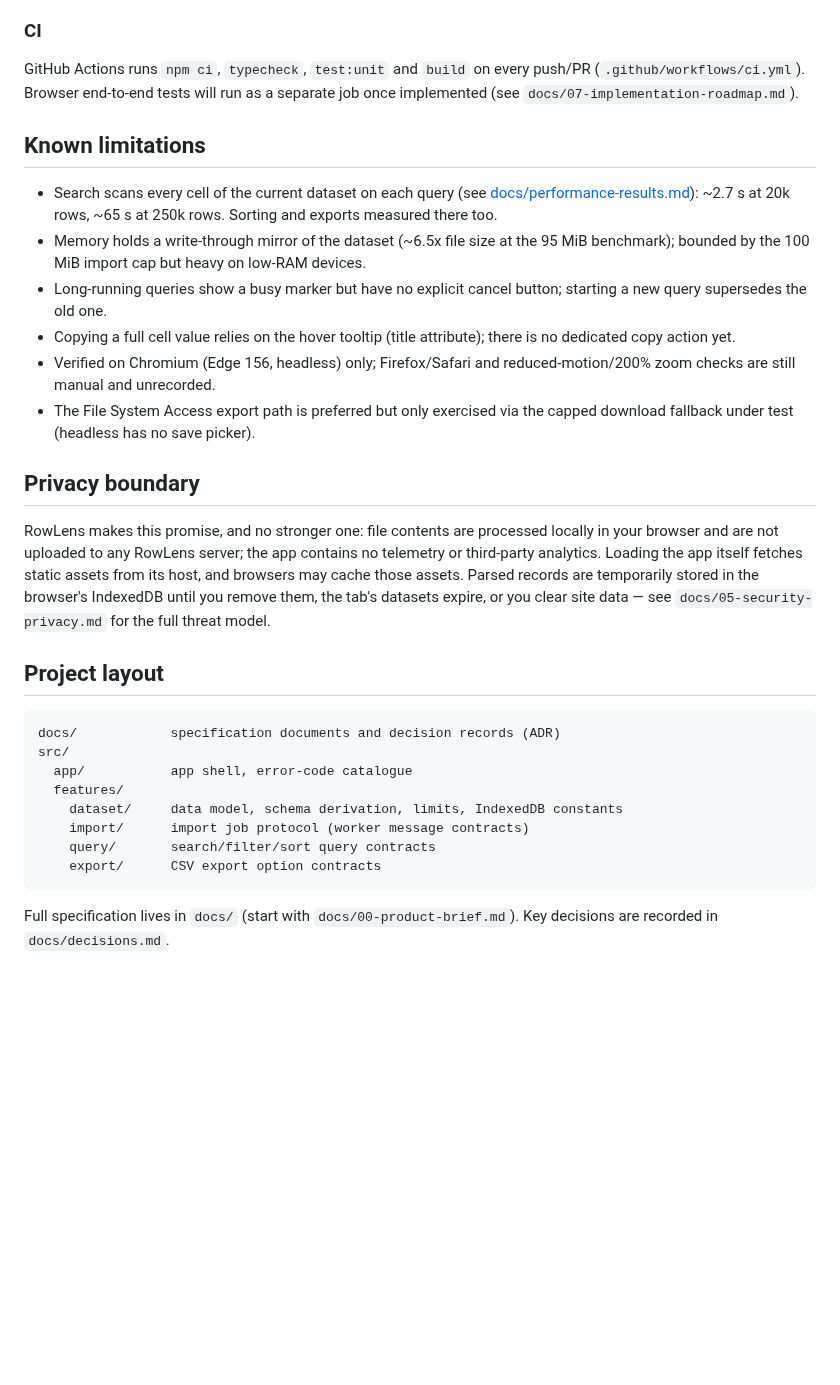
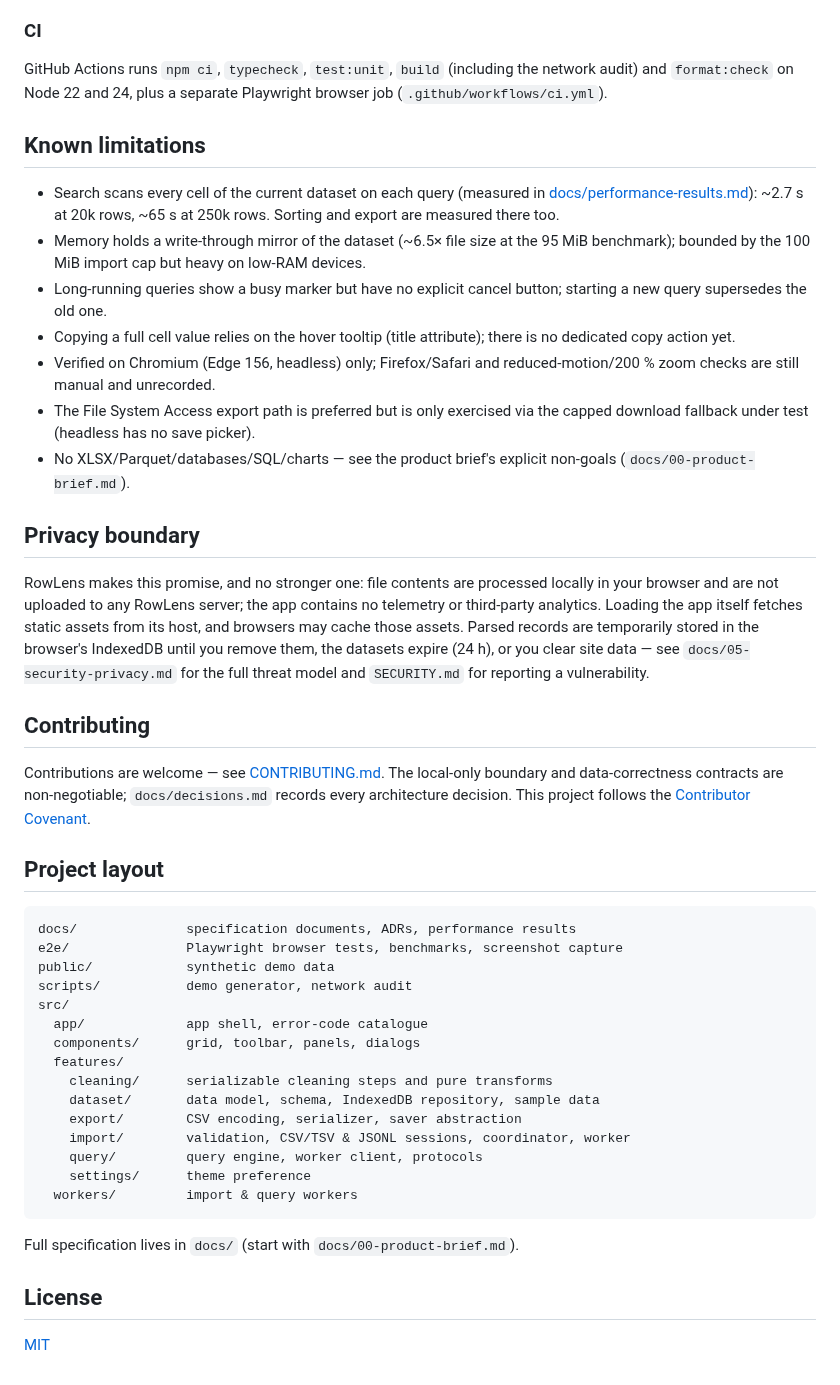
Before and after one commit to Aswellle/RowLens, a Markdown page: README.md, the part around one of its changes. Drawn GitHub-style; blank space fills up the shorter version.

````diff
--- a/README.md
+++ b/README.md
@@ -92,26 +59,28 @@ an installed browser: `PLAYWRIGHT_CHANNEL=msedge npm run test:e2e` (or
 
 ### CI
 
-GitHub Actions runs `npm ci`, `typecheck`, `test:unit` and `build` on every
-push/PR (`.github/workflows/ci.yml`). Browser end-to-end tests will run as a
-separate job once implemented (see `docs/07-implementation-roadmap.md`).
+GitHub Actions runs `npm ci`, `typecheck`, `test:unit`, `build` (including
+the network audit) and `format:check` on Node 22 and 24, plus a separate
+Playwright browser job (`.github/workflows/ci.yml`).
 
 ## Known limitations
 
-- Search scans every cell of the current dataset on each query (see
+- Search scans every cell of the current dataset on each query (measured in
   [docs/performance-results.md](docs/performance-results.md)): ~2.7 s at
-  20k rows, ~65 s at 250k rows. Sorting and exports measured there too.
-- Memory holds a write-through mirror of the dataset (~6.5x file size at the
-  95 MiB benchmark); bounded by the 100 MiB import cap but heavy on
-  low-RAM devices.
+  20k rows, ~65 s at 250k rows. Sorting and export are measured there too.
+- Memory holds a write-through mirror of the dataset (~6.5× file size at the
+  95 MiB benchmark); bounded by the 100 MiB import cap but heavy on low-RAM
+  devices.
 - Long-running queries show a busy marker but have no explicit cancel button;
   starting a new query supersedes the old one.
 - Copying a full cell value relies on the hover tooltip (title attribute);
   there is no dedicated copy action yet.
 - Verified on Chromium (Edge 156, headless) only; Firefox/Safari and
-  reduced-motion/200% zoom checks are still manual and unrecorded.
-- The File System Access export path is preferred but only exercised via the
-  capped download fallback under test (headless has no save picker).
+  reduced-motion/200 % zoom checks are still manual and unrecorded.
+- The File System Access export path is preferred but is only exercised via
+  the capped download fallback under test (headless has no save picker).
+- No XLSX/Parquet/databases/SQL/charts — see the product brief's explicit
+  non-goals (`docs/00-product-brief.md`).
 
 ## Privacy boundary
 
@@ -120,21 +89,39 @@ locally in your browser and are not uploaded to any RowLens server; the app
 contains no telemetry or third-party analytics. Loading the app itself fetches
 static assets from its host, and browsers may cache those assets. Parsed
 records are temporarily stored in the browser's IndexedDB until you remove
-them, the tab's datasets expire, or you clear site data — see
-`docs/05-security-privacy.md` for the full threat model.
+them, the datasets expire (24 h), or you clear site data — see
+`docs/05-security-privacy.md` for the full threat model and
+`SECURITY.md` for reporting a vulnerability.
+
+## Contributing
+
+Contributions are welcome — see [CONTRIBUTING.md](CONTRIBUTING.md). The
+local-only boundary and data-correctness contracts are non-negotiable;
+`docs/decisions.md` records every architecture decision. This project follows
+the [Contributor Covenant](CODE_OF_CONDUCT.md).
 
 ## Project layout
 
 ```
-docs/            specification documents and decision records (ADR)
+docs/              specification documents, ADRs, performance results
+e2e/               Playwright browser tests, benchmarks, screenshot capture
+public/            synthetic demo data
+scripts/           demo generator, network audit
 src/
-  app/           app shell, error-code catalogue
+  app/             app shell, error-code catalogue
+  components/      grid, toolbar, panels, dialogs
   features/
-    dataset/     data model, schema derivation, limits, IndexedDB constants
-    import/      import job protocol (worker message contracts)
-    query/       search/filter/sort query contracts
-    export/      CSV export option contracts
+    cleaning/      serializable cleaning steps and pure transforms
+    dataset/       data model, schema, IndexedDB repository, sample data
+    export/        CSV encoding, serializer, saver abstraction
+    import/        validation, CSV/TSV & JSONL sessions, coordinator, worker
+    query/         query engine, worker client, protocols
+    settings/      theme preference
+  workers/         import & query workers
 ```
 
 Full specification lives in `docs/` (start with `docs/00-product-brief.md`).
-Key decisions are recorded in `docs/decisions.md`.
+
+## License
+
+[MIT](LICENSE)
````
Also changed, not shown: other parts of README.md (+27 -60 lines), .github/ISSUE_TEMPLATE/bug_report.md (added, +17 -0 lines), .github/ISSUE_TEMPLATE/feature_request.md (added, +16 -0 lines), docs/acceptance-walkthrough.md (added, +111 -0 lines), docs/screenshots/empty.png (added), docs/screenshots/export-dialog.png (added), docs/screenshots/grid-dark.png (added), docs/screenshots/grid.png (added), 2 other files.
